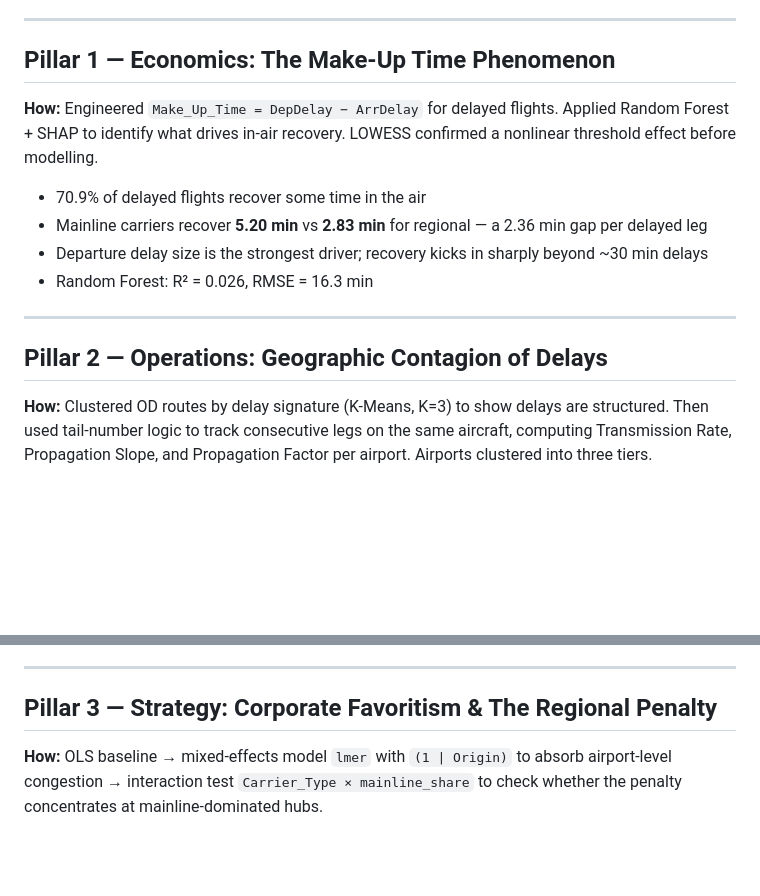
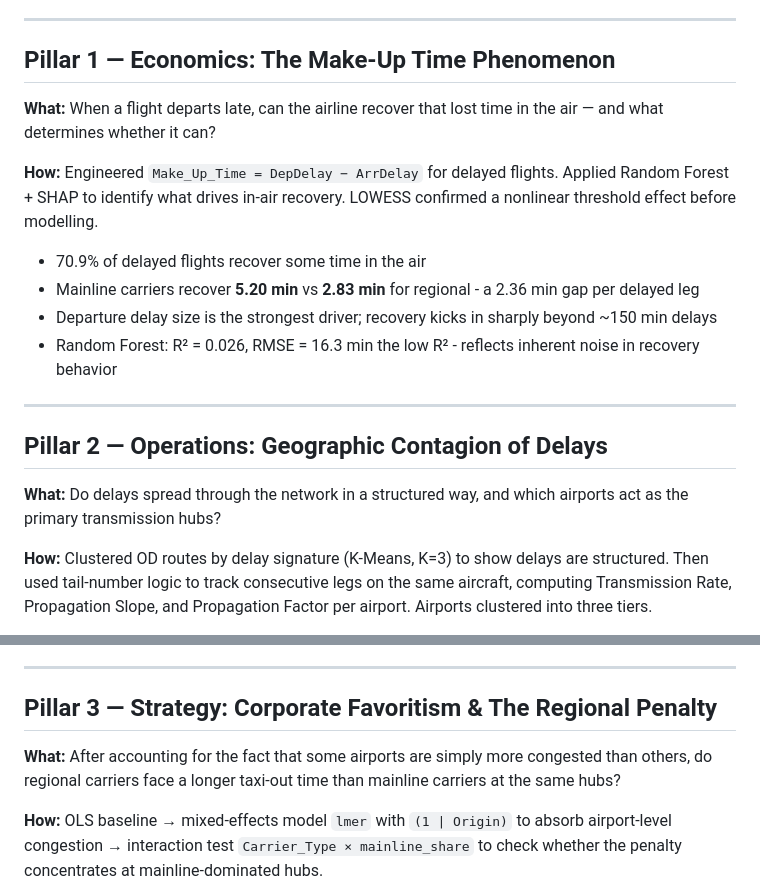
Before and after one commit to urvil-naik/Airline-Delay-Decoded, a Markdown page: README.md, 2 parts joined by grey strips. Rendered like a GitHub page; blank space fills up the shorter version.

```diff
--- a/README.md
+++ b/README.md
@@ -14,16 +14,20 @@ Using **~3.5 million domestic flight records** (Jan, Feb, Jun, Jul, Sep, Oct 202
 
 ## Pillar 1 — Economics: The Make-Up Time Phenomenon
 
+**What:** When a flight departs late, can the airline recover that lost time in the air — and what determines whether it can?
+
 **How:** Engineered `Make_Up_Time = DepDelay − ArrDelay` for delayed flights. Applied Random Forest + SHAP to identify what drives in-air recovery. LOWESS confirmed a nonlinear threshold effect before modelling.
 
 - 70.9% of delayed flights recover some time in the air
-- Mainline carriers recover **5.20 min** vs **2.83 min** for regional — a 2.36 min gap per delayed leg
-- Departure delay size is the strongest driver; recovery kicks in sharply beyond ~30 min delays
-- Random Forest: R² = 0.026, RMSE = 16.3 min
+- Mainline carriers recover **5.20 min** vs **2.83 min** for regional - a 2.36 min gap per delayed leg
+- Departure delay size is the strongest driver; recovery kicks in sharply beyond ~150 min delays
+- Random Forest: R² = 0.026, RMSE = 16.3 min the low R² - reflects inherent noise in recovery behavior
 
 ---
 
 ## Pillar 2 — Operations: Geographic Contagion of Delays
+
+**What:** Do delays spread through the network in a structured way, and which airports act as the primary transmission hubs?
 
 **How:** Clustered OD routes by delay signature (K-Means, K=3) to show delays are structured. Then used tail-number logic to track consecutive legs on the same aircraft, computing Transmission Rate, Propagation Slope, and Propagation Factor per airport. Airports clustered into three tiers.
 
@@ -35,6 +39,8 @@ Using **~3.5 million domestic flight records** (Jan, Feb, Jun, Jul, Sep, Oct 202
 ---
 
 ## Pillar 3 — Strategy: Corporate Favoritism & The Regional Penalty
+
+**What:** After accounting for the fact that some airports are simply more congested than others, do regional carriers face a longer taxi-out time than mainline carriers at the same hubs?
 
 **How:** OLS baseline → mixed-effects model `lmer` with `(1 | Origin)` to absorb airport-level congestion → interaction test `Carrier_Type × mainline_share` to check whether the penalty concentrates at mainline-dominated hubs.
 
```
